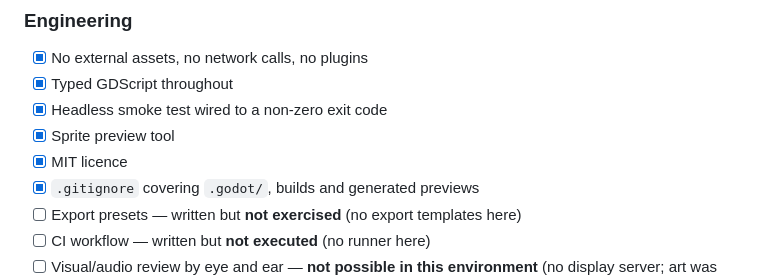
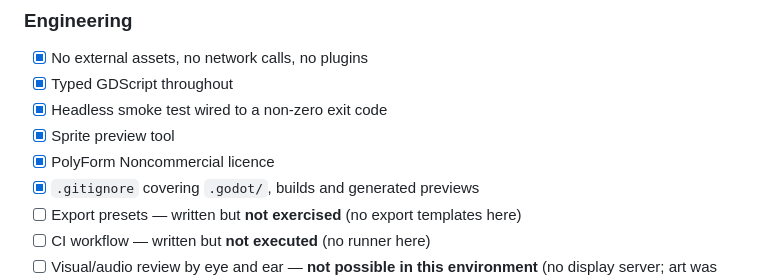
Before and after one commit to drsamonline/neon-velocity, a Markdown page: AUDIT.md, the part around the change. GitHub-like rendering.

Commit message:
licence: PolyForm Noncommercial 1.0.0 (AUDIT.md)

```diff
--- a/AUDIT.md
+++ b/AUDIT.md
@@ -76,7 +76,7 @@ Engine: **Godot 4.3.stable.official.77dcf97d8**, headless, `gl_compatibility`.
 - [x] Typed GDScript throughout
 - [x] Headless smoke test wired to a non-zero exit code
 - [x] Sprite preview tool
-- [x] MIT licence
+- [x] PolyForm Noncommercial licence
 - [x] `.gitignore` covering `.godot/`, builds and generated previews
 - [ ] Export presets — written but **not exercised** (no export templates here)
 - [ ] CI workflow — written but **not executed** (no runner here)
```
